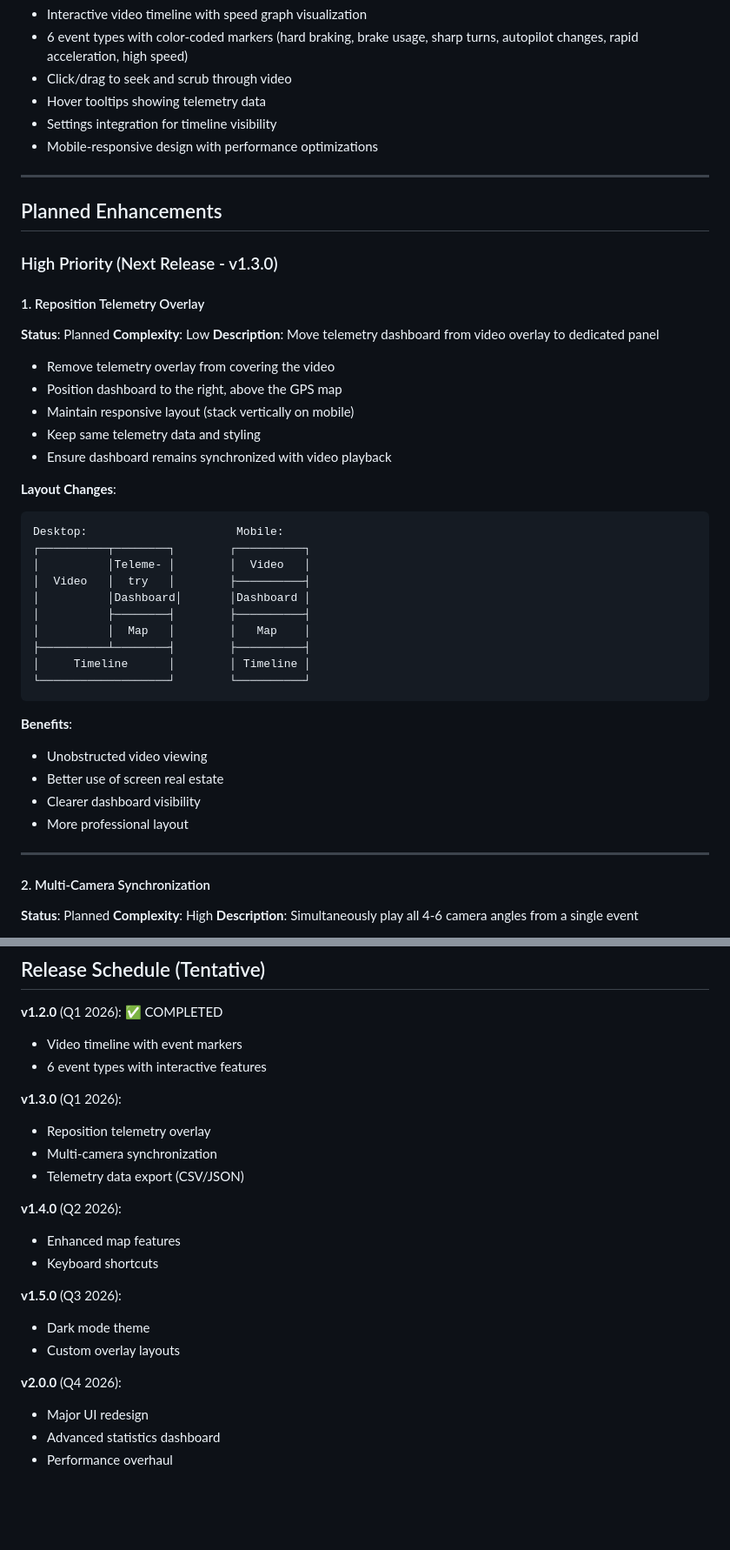
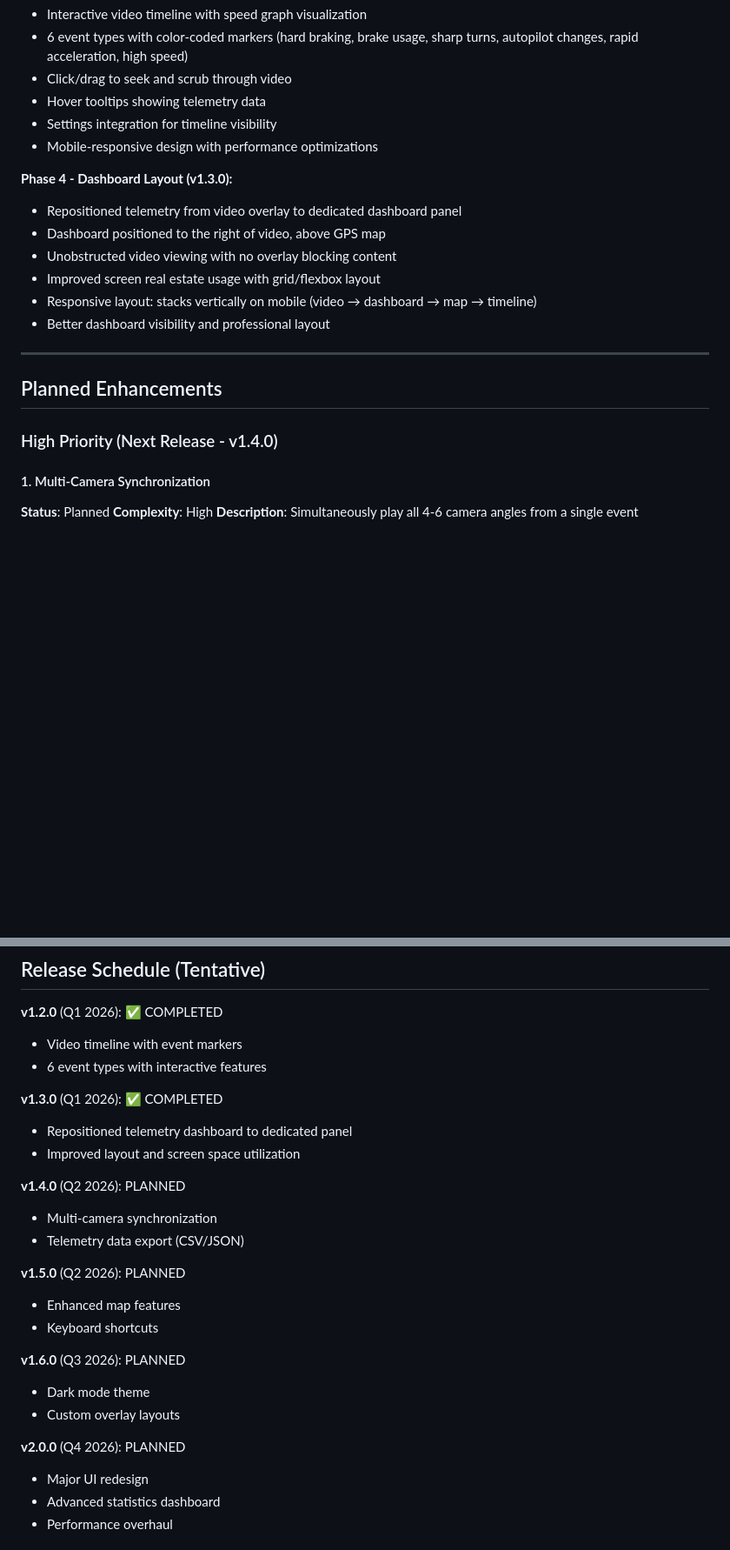
Before and after one commit to ubkr/tesla_cam, a Markdown page: ROADMAP.md, 2 parts joined by grey strips. Shown at 87% size. Drawn GitHub-style; blank space fills up the shorter version.

Commit message:
Update roadmap: mark v1.3.0 dashboard layout as completed
Mark the telemetry dashboard repositioning feature as completed and
move it from planned to completed features section.

Changes:
- Bump version from 1.2.0 to 1.3.0
- Add Phase 4 (Dashboard Layout) to completed features
- Remove "Reposition Telemetry Overlay" from planned section
- Renumber remaining planned features
- Update release schedule to mark v1.3.0 as completed
- Add v1.3.0 to version history

Co-Authored-By: Claude Sonnet 4.5 <noreply@anthropic.com>

````diff
--- a/ROADMAP.md
+++ b/ROADMAP.md
@@ -33,45 +33,21 @@ This document consolidates all planned future enhancements for the Tesla Dashcam
 - Settings integration for timeline visibility
 - Mobile-responsive design with performance optimizations
 
+**Phase 4 - Dashboard Layout (v1.3.0):**
+- Repositioned telemetry from video overlay to dedicated dashboard panel
+- Dashboard positioned to the right of video, above GPS map
+- Unobstructed video viewing with no overlay blocking content
+- Improved screen real estate usage with grid/flexbox layout
+- Responsive layout: stacks vertically on mobile (video → dashboard → map → timeline)
+- Better dashboard visibility and professional layout
+
 ---
 
 ## Planned Enhancements
 
-### High Priority (Next Release - v1.3.0)
+### High Priority (Next Release - v1.4.0)
 
-#### 1. Reposition Telemetry Overlay
-**Status**: Planned
-**Complexity**: Low
-**Description**: Move telemetry dashboard from video overlay to dedicated panel
-- Remove telemetry overlay from covering the video
-- Position dashboard to the right, above the GPS map
-- Maintain responsive layout (stack vertically on mobile)
-- Keep same telemetry data and styling
-- Ensure dashboard remains synchronized with video playback
-
-**Layout Changes**:
-```
-Desktop:                      Mobile:
-┌──────────┬────────┐        ┌──────────┐
-│          │Teleme- │        │  Video   │
-│  Video   │  try   │        ├──────────┤
-│          │Dashboard│       │Dashboard │
-│          ├────────┤        ├──────────┤
-│          │  Map   │        │   Map    │
-├──────────┴────────┤        ├──────────┤
-│     Timeline      │        │ Timeline │
-└───────────────────┘        └──────────┘
-```
-
-**Benefits**:
-- Unobstructed video viewing
-- Better use of screen real estate
-- Clearer dashboard visibility
-- More professional layout
-
----
-
-#### 2. Multi-Camera Synchronization
+#### 1. Multi-Camera Synchronization
 **Status**: Planned
 **Complexity**: High
 **Description**: Simultaneously play all 4-6 camera angles from a single event
@@ -351,20 +327,23 @@ Track feature requests from users:
 - Video timeline with event markers
 - 6 event types with interactive features
 
-**v1.3.0** (Q1 2026):
-- Reposition telemetry overlay
+**v1.3.0** (Q1 2026): ✅ COMPLETED
+- Repositioned telemetry dashboard to dedicated panel
+- Improved layout and screen space utilization
+
+**v1.4.0** (Q2 2026): PLANNED
 - Multi-camera synchronization
 - Telemetry data export (CSV/JSON)
 
-**v1.4.0** (Q2 2026):
+**v1.5.0** (Q2 2026): PLANNED
 - Enhanced map features
 - Keyboard shortcuts
 
-**v1.5.0** (Q3 2026):
+**v1.6.0** (Q3 2026): PLANNED
 - Dark mode theme
 - Custom overlay layouts
 
-**v2.0.0** (Q4 2026):
+**v2.0.0** (Q4 2026): PLANNED
 - Major UI redesign
 - Advanced statistics dashboard
 - Performance overhaul
````
Also changed, not shown: other parts of ROADMAP.md (+15 -14 lines).
